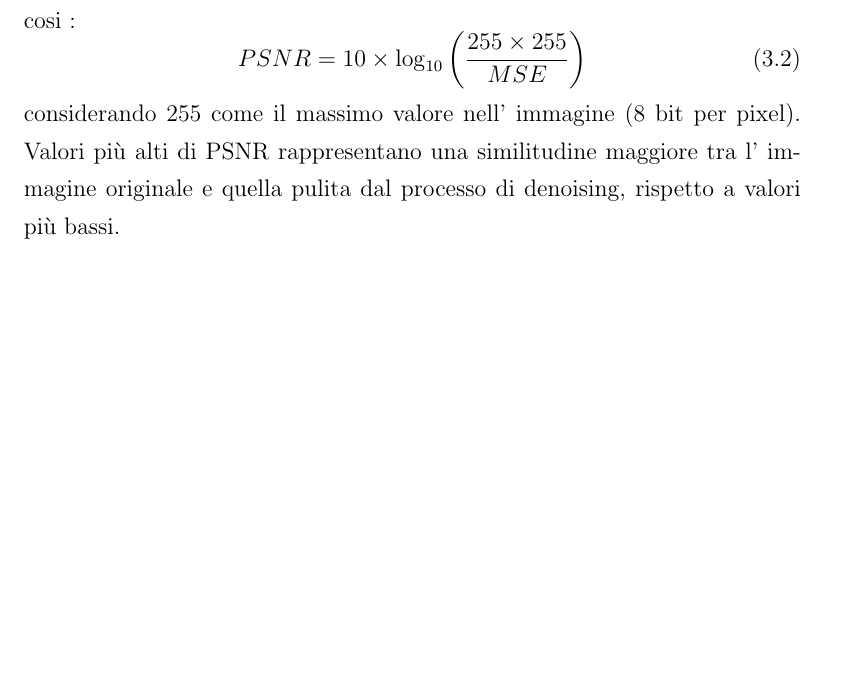
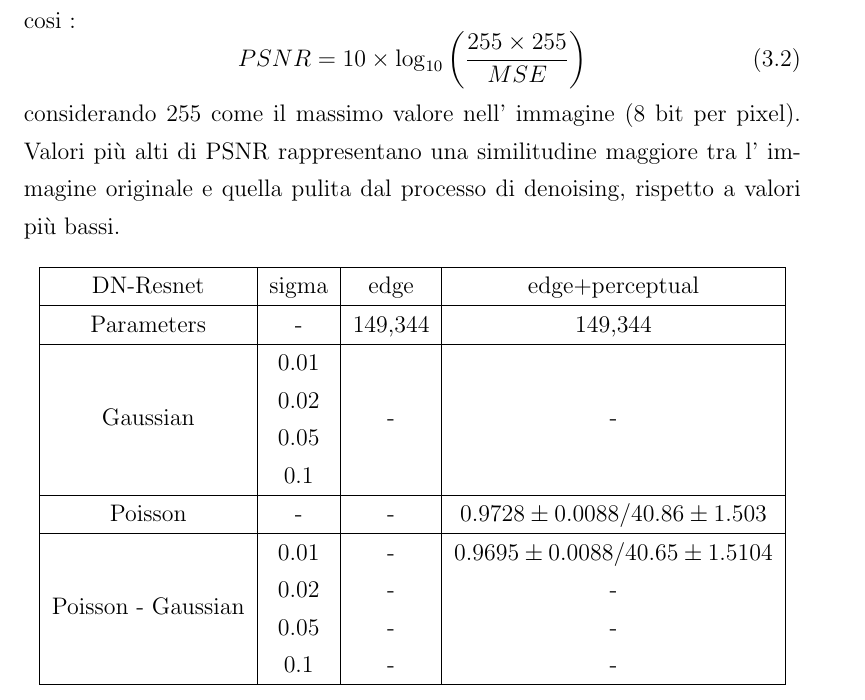
Before and after one commit to notchla/tesi, a LaTeX document (latek/tesi.tex): part of page 29 of 35, cut so that both start at the same text, the shorter picture padded with empty space. Compiled offline with pdfLaTeX.

Commit message:
poisson gauss results

```diff
--- a/latek/tesi.tex
+++ b/latek/tesi.tex
@@ -52,6 +52,8 @@
   basicstyle=\ttfamily,
   mathescape
 }
+
+\usepackage{array}
 
 \addbibresource{tesi.bib}
 \oddsidemargin=30pt \evensidemargin=20pt%impostano i margini
@@ -437,6 +439,21 @@ Ci sono molti elementi che possono influenzare la qualit\`{a} dell'immagine cost
     \end{equation}
     considerando 255 come il massimo valore nell' immagine (8 bit per pixel). Valori pi\`{u} alti di PSNR rappresentano una similitudine maggiore tra l' immagine originale e quella pulita dal processo di denoising, rispetto a valori pi\`{u} bassi.
 
+      \begin{center}
+        \begin{tabular}{|c|c|c|c|}
+          \hline
+          DN-Resnet & sigma & edge & edge+perceptual\\
+          \hline
+          Parameters & - & 149,344 & 149,344\\
+          \hline
+          Gaussian & \begin{tabular}{@{}c@{}}0.01\\0.02\\0.05\\0.1\end{tabular}& - & -\\
+          \hline
+          Poisson & - & - & $0.9728 \pm 0.0088/40.86 \pm 1.503$\\
+          \hline
+          Poisson - Gaussian & \begin{tabular}{@{}c@{}}0.01\\0.02\\0.05\\0.1\end{tabular} & \begin{tabular}{@{}c@{}} - \\ - \\ - \\ - \end{tabular} & \begin{tabular}{@{}c@{}}$0.9695 \pm 0.0088/40.65 \pm 1.5104$ \\ - \\ - \\ - \end{tabular}\\
+          \hline
+        \end{tabular}
+      \end{center}
 
 %%%%%%%%%%%%%%%%%%%%%%%%%%%%%%%%%%%%%%%%%non numera l'ultima pagina sinistra
 \clearpage{\pagestyle{empty}\cleardoublepage}
```
Also changed, not shown: latek/tesi.pdf, 5 other files.
